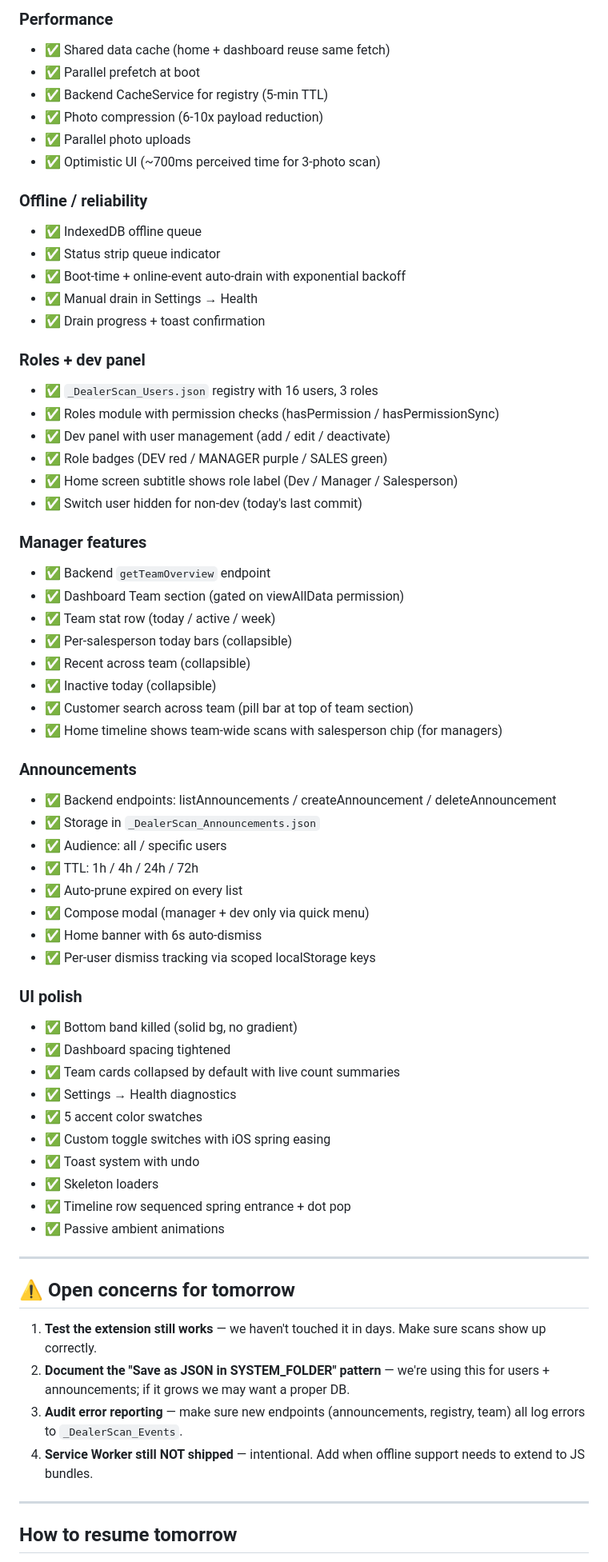
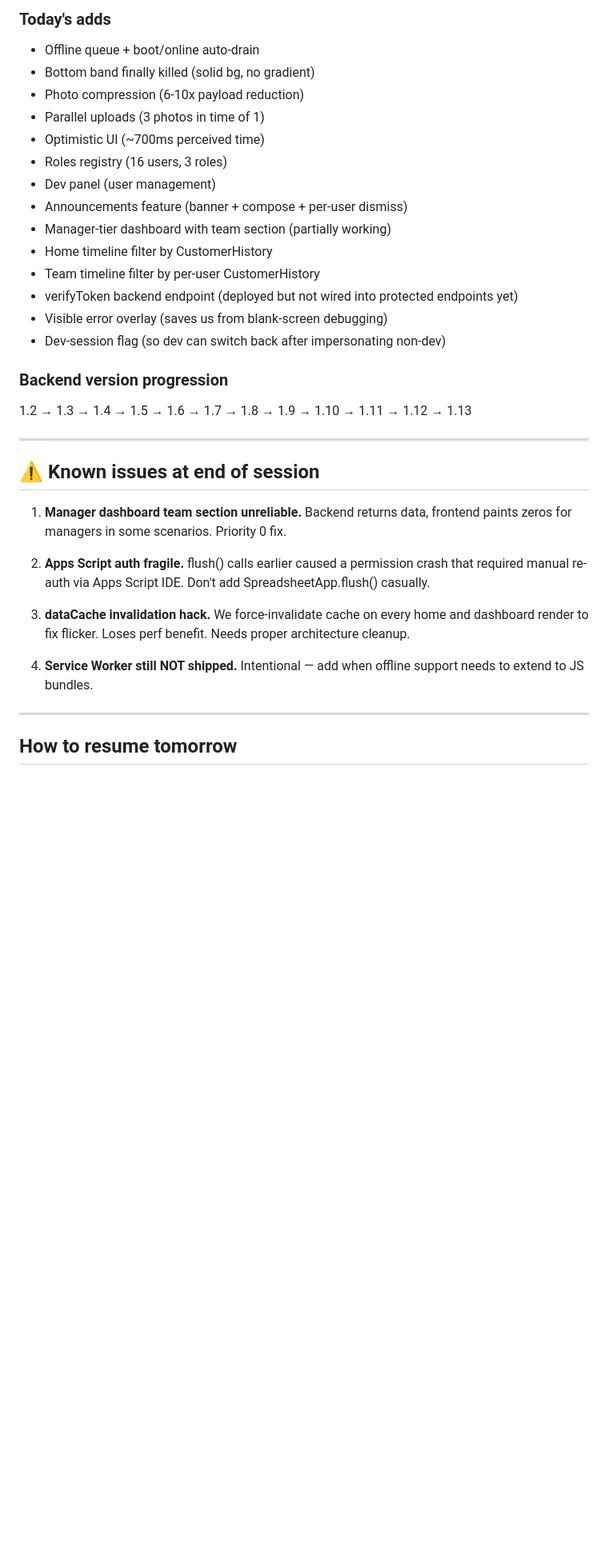
Before and after one commit to dealerscangit/dealerscan-pwa, a Markdown page: NEXT-SESSION-PICKUP.md, the part around one of its changes. Shown at 80% size. Rendered like a GitHub page; blank space fills up the shorter version.

```diff
--- a/NEXT-SESSION-PICKUP.md
+++ b/NEXT-SESSION-PICKUP.md
@@ -126,67 +133,40 @@ The Chrome extension lives at `/Users/brandonbusler/Desktop/DealerScan-Migration
 
-### Performance
-- ✅ Shared data cache (home + dashboard reuse same fetch)
-- ✅ Parallel prefetch at boot
-- ✅ Backend CacheService for registry (5-min TTL)
-- ✅ Photo compression (6-10x payload reduction)
-- ✅ Parallel photo uploads
-- ✅ Optimistic UI (~700ms perceived time for 3-photo scan)
+### Today's adds
+- Offline queue + boot/online auto-drain
+- Bottom band finally killed (solid bg, no gradient)
+- Photo compression (6-10x payload reduction)
+- Parallel uploads (3 photos in time of 1)
+- Optimistic UI (~700ms perceived time)
+- Roles registry (16 users, 3 roles)
+- Dev panel (user management)
+- Announcements feature (banner + compose + per-user dismiss)
+- Manager-tier dashboard with team section (partially working)
+- Home timeline filter by CustomerHistory
+- Team timeline filter by per-user CustomerHistory
+- verifyToken backend endpoint (deployed but not wired into protected endpoints yet)
+- Visible error overlay (saves us from blank-screen debugging)
+- Dev-session flag (so dev can switch back after impersonating non-dev)
 
-### Offline / reliability
-- ✅ IndexedDB offline queue
-- ✅ Status strip queue indicator
-- ✅ Boot-time + online-event auto-drain with exponential backoff
-- ✅ Manual drain in Settings → Health
-- ✅ Drain progress + toast confirmation
-
-### Roles + dev panel
-- ✅ `_DealerScan_Users.json` registry with 16 users, 3 roles
-- ✅ Roles module with permission checks (hasPermission / hasPermissionSync)
-- ✅ Dev panel with user management (add / edit / deactivate)
-- ✅ Role badges (DEV red / MANAGER purple / SALES green)
-- ✅ Home screen subtitle shows role label (Dev / Manager / Salesperson)
-- ✅ Switch user hidden for non-dev (today's last commit)
-
-### Manager features
-- ✅ Backend `getTeamOverview` endpoint
-- ✅ Dashboard Team section (gated on viewAllData permission)
-- ✅ Team stat row (today / active / week)
-- ✅ Per-salesperson today bars (collapsible)
-- ✅ Recent across team (collapsible)
-- ✅ Inactive today (collapsible)
-- ✅ Customer search across team (pill bar at top of team section)
-- ✅ Home timeline shows team-wide scans with salesperson chip (for managers)
-
-### Announcements
-- ✅ Backend endpoints: listAnnouncements / createAnnouncement / deleteAnnouncement
-- ✅ Storage in `_DealerScan_Announcements.json`
-- ✅ Audience: all / specific users
-- ✅ TTL: 1h / 4h / 24h / 72h
-- ✅ Auto-prune expired on every list
-- ✅ Compose modal (manager + dev only via quick menu)
-- ✅ Home banner with 6s auto-dismiss
-- ✅ Per-user dismiss tracking via scoped localStorage keys
-
-### UI polish
-- ✅ Bottom band killed (solid bg, no gradient)
-- ✅ Dashboard spacing tightened
-- ✅ Team cards collapsed by default with live count summaries
-- ✅ Settings → Health diagnostics
-- ✅ 5 accent color swatches
-- ✅ Custom toggle switches with iOS spring easing
-- ✅ Toast system with undo
-- ✅ Skeleton loaders
-- ✅ Timeline row sequenced spring entrance + dot pop
-- ✅ Passive ambient animations
+### Backend version progression
+1.2 → 1.3 → 1.4 → 1.5 → 1.6 → 1.7 → 1.8 → 1.9 → 1.10 → 1.11 → 1.12 → 1.13
 
 ---
 
-## ⚠️ Open concerns for tomorrow
+## ⚠️ Known issues at end of session
 
-1. **Test the extension still works** — we haven't touched it in days. Make sure scans show up correctly.
-2. **Document the "Save as JSON in SYSTEM_FOLDER" pattern** — we're using this for users + announcements; if it grows we may want a proper DB.
-3. **Audit error reporting** — make sure new endpoints (announcements, registry, team) all log errors to `_DealerScan_Events`.
-4. **Service Worker still NOT shipped** — intentional. Add when offline support needs to extend to JS bundles.
+1. **Manager dashboard team section unreliable.** Backend returns data,
+   frontend paints zeros for managers in some scenarios. Priority 0 fix.
+
+2. **Apps Script auth fragile.** flush() calls earlier caused a permission
+   crash that required manual re-auth via Apps Script IDE. Don't add
+   SpreadsheetApp.flush() casually.
+
+3. **dataCache invalidation hack.** We force-invalidate cache on every
+   home and dashboard render to fix flicker. Loses perf benefit. Needs
+   proper architecture cleanup.
+
+4. **Service Worker still NOT shipped.** Intentional — add when offline
+   support needs to extend to JS bundles.
 
 ---
 
```
Also changed, not shown: other parts of NEXT-SESSION-PICKUP.md (+93 -85 lines).
